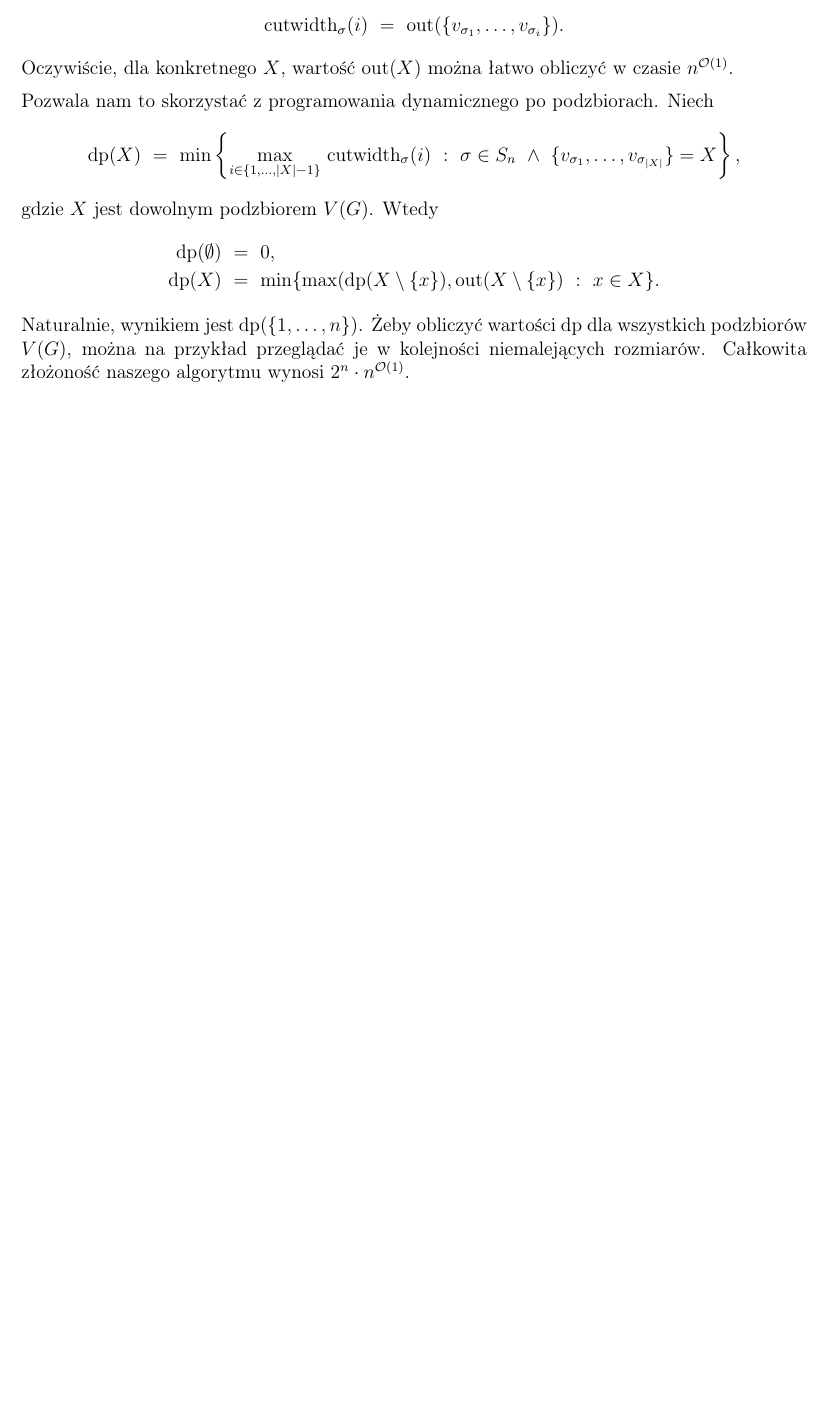
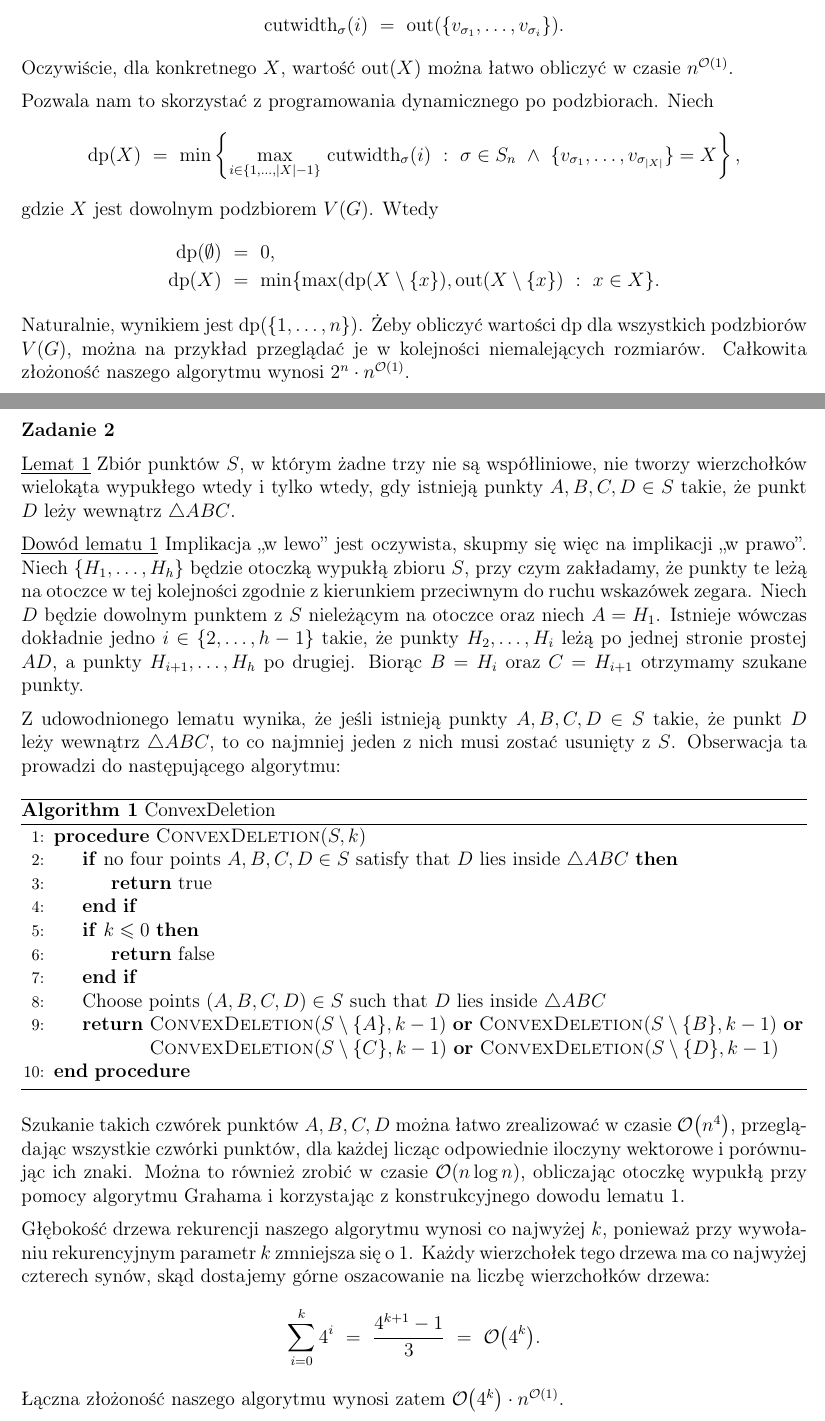
Before and after one commit to wawszczakd/ALGPAR-assignments, a LaTeX problem sheet (assignment-1/dw440014-assignment1.tex): part of the page before the commit and two parts of pages 1 and 2 of 2 after it, the two joined at a grey line, cut so that both start at the same text, the shorter picture padded with empty space. Compiled offline with pdfLaTeX.

Commit message:
Assignment 1 task 2

```diff
--- a/assignment-1/dw440014-assignment1.tex
+++ b/assignment-1/dw440014-assignment1.tex
@@ -78,4 +78,77 @@
 	wartości \(\text{dp}\) dla wszystkich podzbiorów \(V(G)\), można na przykład
 	przeglądać je w kolejności niemalejących rozmiarów. Całkowita złożoność
 	naszego algorytmu wynosi \(2^{n} \cdot n^{\mathcal{O}(1)}\).
+
+	\newpage
+
+	\textbf{Zadanie 2}
+
+	\medskip
+
+	\underline{Lemat 1} Zbiór punktów \(S\), w którym żadne trzy nie są
+	współliniowe, nie tworzy wierzchołków wielokąta wypukłego wtedy i tylko
+	wtedy, gdy istnieją punkty \(A, B, C, D \in S\) takie, że punkt \(D\) leży
+	wewnątrz \(\triangle ABC\).
+
+	\medskip
+
+	\underline{Dowód lematu 1} Implikacja ,,w lewo'' jest oczywista, skupmy się
+	więc na implikacji ,,w prawo''. Niech \(\{H_{1}, \ldots, H_{h}\}\) będzie
+	otoczką wypukłą zbioru \(S\), przy czym zakładamy, że punkty te leżą na
+	otoczce w tej kolejności zgodnie z kierunkiem przeciwnym do ruchu wskazówek
+	zegara. Niech \(D\) będzie dowolnym punktem z \(S\) nieleżącym na otoczce
+	oraz niech \(A = H_{1}\). Istnieje wówczas dokładnie jedno \(i \in \{2,
+	\ldots, h - 1\}\) takie, że punkty \(H_{2}, \ldots, H_{i}\) leżą po jednej
+	stronie prostej \(AD\), a punkty \(H_{i + 1}, \ldots, H_{h}\) po drugiej.
+	Biorąc \(B = H_{i}\) oraz \(C = H_{i + 1}\) otrzymamy szukane punkty.
+
+	\medskip
+
+	Z udowodnionego lematu wynika, że jeśli istnieją punkty \(A, B, C, D \in S\)
+	takie, że punkt \(D\) leży wewnątrz \(\triangle ABC\), to co najmniej jeden
+	z nich musi zostać usunięty z \(S\). Obserwacja ta prowadzi do następującego
+	algorytmu:
+
+	\begin{algorithm}
+		\caption{ConvexDeletion}
+		\begin{algorithmic}[1]
+			\Procedure{ConvexDeletion}{$S, k$}
+			    \If{no four points $A, B, C, D \in S$ satisfy that $D$ lies
+			        inside $\triangle ABC$}
+			        \State \Return true
+			    \EndIf
+			    \If{$k \leqslant 0$}
+			        \State \Return false
+			    \EndIf
+			    \State Choose points $(A, B, C, D) \in S$ such that $D$ lies
+			           inside $\triangle ABC$
+			    \State \Return \Call{ConvexDeletion}{$S \setminus \{A\}, k - 1$}
+			           \textbf{or}
+			           \Call{ConvexDeletion}{$S \setminus \{B\}, k - 1$}
+			           \textbf{or}
+			    \Statex \hspace{4.685em}
+			           \Call{ConvexDeletion}{$S \setminus \{C\}, k - 1$}
+			           \textbf{or}
+			           \Call{ConvexDeletion}{$S \setminus \{D\}, k - 1$}
+			\EndProcedure
+		\end{algorithmic}
+	\end{algorithm}
+
+	Szukanie takich czwórek punktów \(A, B, C, D\) można łatwo zrealizować w
+	czasie \(\mathcal{O} \big( n^{4} \big)\), przeglądając wszystkie czwórki
+	punktów, dla każdej licząc odpowiednie iloczyny wektorowe i porównując ich
+	znaki. Można to również zrobić w czasie \(\mathcal{O} (n \log n)\),
+	obliczając otoczkę wypukłą przy pomocy algorytmu Grahama i korzystając z
+	konstrukcyjnego dowodu lematu 1.
+
+	\medskip
+
+	Głębokość drzewa rekurencji naszego algorytmu wynosi co najwyżej \(k\),
+	ponieważ przy wywołaniu rekurencyjnym parametr \(k\) zmniejsza się o \(1\).
+	Każdy wierzchołek tego drzewa ma co najwyżej czterech synów, skąd dostajemy
+	górne oszacowanie na liczbę wierzchołków drzewa:
+	\[ \sum\limits_{i = 0}^{k} 4^{i} \ = \ \frac{4^{k + 1} - 1}{3} \ = \
+	\mathcal{O} \big( 4^{k} \big) \text{.} \]
+	Łączna złożoność naszego algorytmu wynosi zatem
+	\(\mathcal{O} \big( 4^{k} \big) \cdot n^{\mathcal{O}(1)}\).
 \end{document}
```
Also changed, not shown: assignment-1/dw440014-assignment1.pdf.
